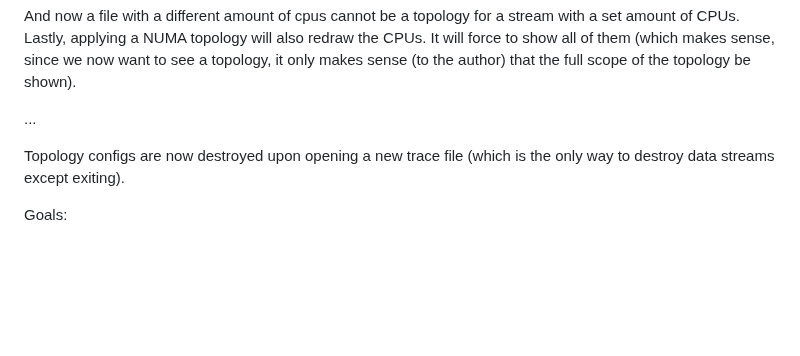
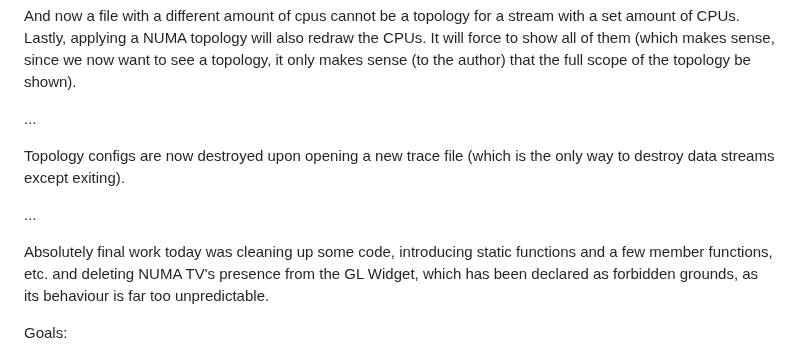
Before and after one commit to DJSeb/kernel-shark-sebanek-gh-mirror, a Markdown page: Devlog.md, the part around the change. Drawn GitHub-style; blank space fills up the shorter version.

Commit message:
Devlog update

```diff
--- a/Devlog.md
+++ b/Devlog.md
@@ -966,6 +966,13 @@ full scope of the topology be shown).
 Topology configs are now destroyed upon opening a new trace file (which is
 the only way to destroy data streams except exiting).
 
+...
+
+Absolutely final work today was cleaning up some code, introducing static
+functions and a few member functions, etc. and deleting NUMA TV's presence
+from the GL Widget, which has been declared as forbidden grounds, as its
+behaviour is far too unpredictable.
+
 Goals:
 
 - Pick a visualisation of the topology
```
